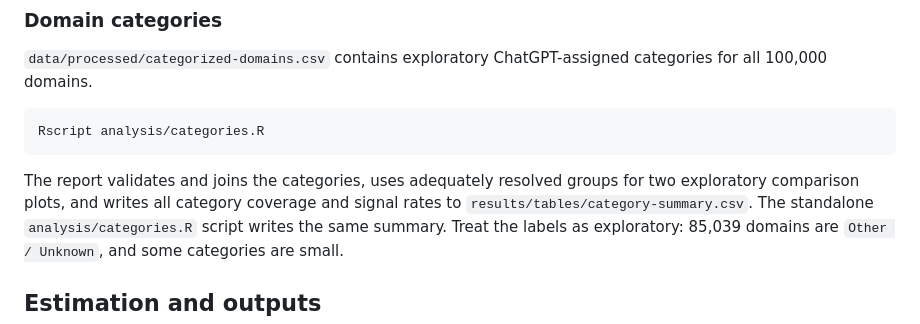
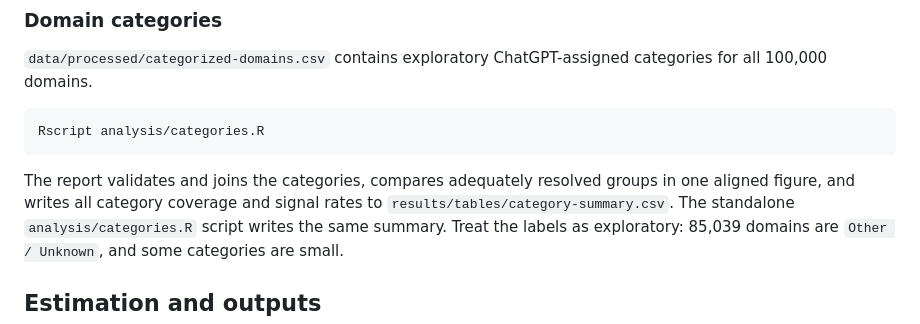
Before and after one commit to derailable/ai-web-signals, a Markdown page: README.md, the part around the change. Rendered like a GitHub page.

Commit message:
Update README.md to clarify category comparison plots and summary output details

````diff
--- a/README.md
+++ b/README.md
@@ -64,9 +64,9 @@ categories for all 100,000 domains.
 Rscript analysis/categories.R
 ```
 
-The report validates and joins the categories, uses adequately resolved groups
-for two exploratory comparison plots, and writes all category coverage and
-signal rates to `results/tables/category-summary.csv`. The standalone
+The report validates and joins the categories, compares adequately resolved
+groups in one aligned figure, and writes all category coverage and signal rates
+to `results/tables/category-summary.csv`. The standalone
 `analysis/categories.R` script writes the same summary. Treat the labels as
 exploratory: 85,039 domains are `Other / Unknown`, and some categories are
 small.
````
